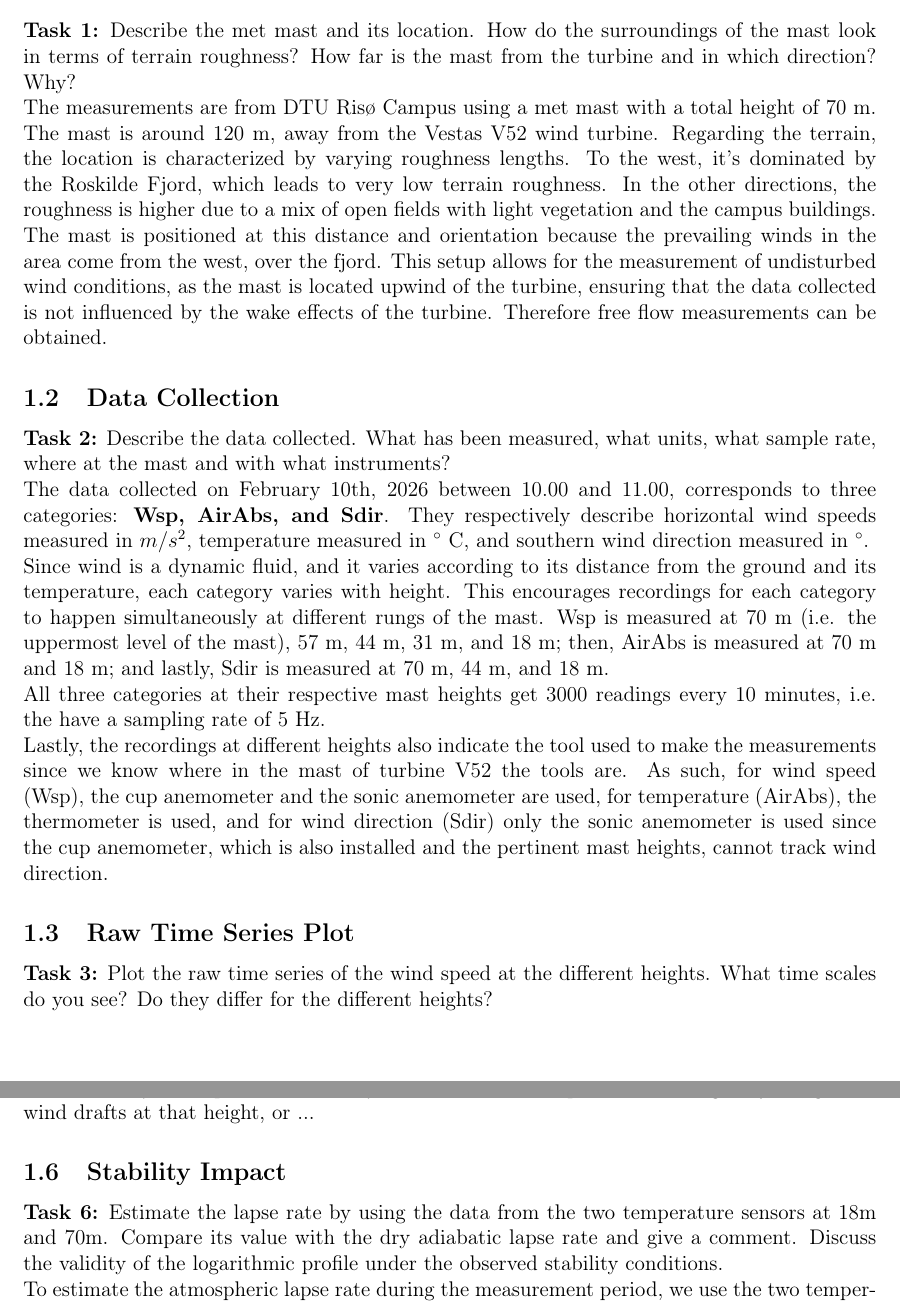
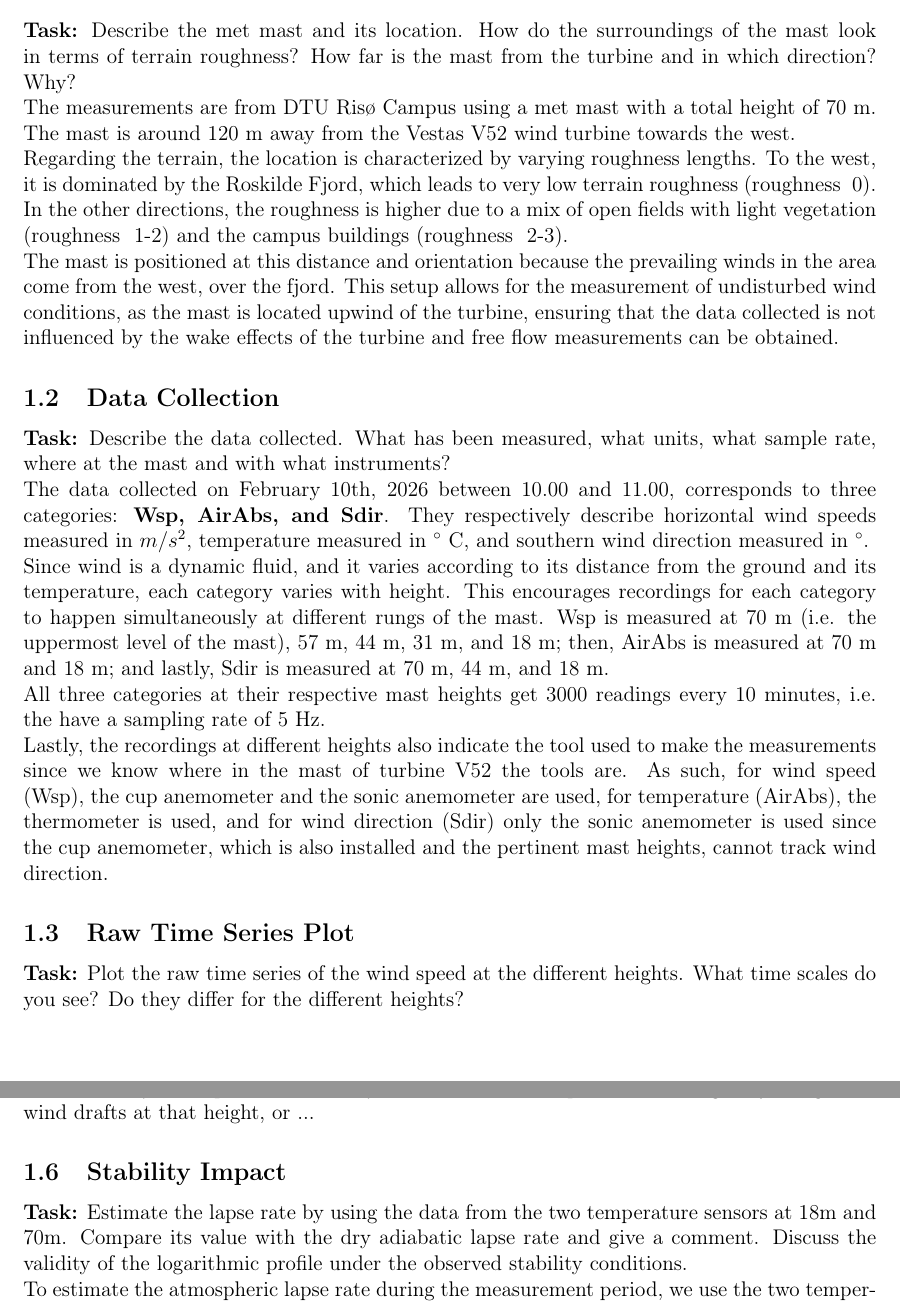
Before and after one commit to Romultra/wind-energy-a1-report, a LaTeX document (main.tex, which reads part_1.tex): two parts of pages 3 and 6 of 17, joined at a grey line, cut so that both start at the same text. Compiled offline with pdfLaTeX.

Commit message:
Update on Overleaf.

```diff
--- a/part_1.tex
+++ b/part_1.tex
@@ -3,16 +3,17 @@
 \setlength{\parindent}{0pt}
 
 \subsection{Met Mast and Location}
-\textbf{Task 1:} Describe the met mast and its location. How do the surroundings of the mast look in terms of terrain roughness? How far is the mast from the turbine and in which direction? Why?
+\textbf{Task:} Describe the met mast and its location. How do the surroundings of the mast look in terms of terrain roughness? How far is the mast from the turbine and in which direction? Why?
 
-The measurements are from DTU Risø Campus using a met mast with a total height of 70 m. The mast is around 120 m, away from the Vestas V52 wind turbine.
-Regarding the terrain, the location is characterized by varying roughness lengths. To the west, it's dominated by the Roskilde Fjord, which leads to very low terrain roughness. In the other directions, the roughness is higher due to a mix of open fields with light vegetation and the campus buildings.
-The mast is positioned at this distance and orientation because the prevailing winds in the area come from the west, over the fjord. This setup allows for the measurement of undisturbed wind conditions, as the mast is located upwind of the turbine, ensuring that the data collected is not influenced by the wake effects of the turbine.
-Therefore free flow measurements can be obtained.
+The measurements are from DTU Risø Campus using a met mast with a total height of 70 m. The mast is around 120 m away from the Vestas V52 wind turbine towards the west.
+
+Regarding the terrain, the location is characterized by varying roughness lengths. To the west, it is dominated by the Roskilde Fjord, which leads to very low terrain roughness (roughness ~0). In the other directions, the roughness is higher due to a mix of open fields with light vegetation (roughness ~1-2) and the campus buildings (roughness ~2-3).
+
+The mast is positioned at this distance and orientation because the prevailing winds in the area come from the west, over the fjord. This setup allows for the measurement of undisturbed wind conditions, as the mast is located upwind of the turbine, ensuring that the data collected is not influenced by the wake effects of the turbine and free flow measurements can be obtained.
 % Hier Text einfügen
 
 \subsection{Data Collection}
-\textbf{Task 2:} Describe the data collected. What has been measured, what units, what sample rate, where at the mast and with what instruments?
+\textbf{Task:} Describe the data collected. What has been measured, what units, what sample rate, where at the mast and with what instruments?
 
 The data collected on February 10th, 2026 between 10.00 and 11.00, corresponds to three categories: \textbf{Wsp, AirAbs, and Sdir}. They respectively describe horizontal wind speeds measured in $m/s^2$, temperature measured in $^\circ$ C, and southern wind direction measured in $^\circ$.
 
@@ -24,7 +25,7 @@ Lastly, the recordings at different heights also indicate the tool used to make
 
 
 \subsection{Raw Time Series Plot}
-\textbf{Task 3:} Plot the raw time series of the wind speed at the different heights. What time scales do you see? Do they differ for the different heights?
+\textbf{Task:} Plot the raw time series of the wind speed at the different heights. What time scales do you see? Do they differ for the different heights?
 
 \begin{figure}[H]
     \centering
@@ -72,7 +73,7 @@ The overall pattern is likely dictated by the disminution of obstacles and the h
 The former will be generally true and the single observable deviation in the decrease of turbulence intensity with speed at 31 m may come from an overlap with other large objects, greater wind drafts at that height, or ...
 
 \subsection{Stability Impact}
-\textbf{Task 6:} Estimate the lapse rate by using the data from the two temperature sensors at 18m and 70m.
+\textbf{Task:} Estimate the lapse rate by using the data from the two temperature sensors at 18m and 70m.
 Compare its value with the dry adiabatic lapse rate and give a comment. Discuss the validity of the logarithmic profile under the observed stability conditions.
 
 
```
